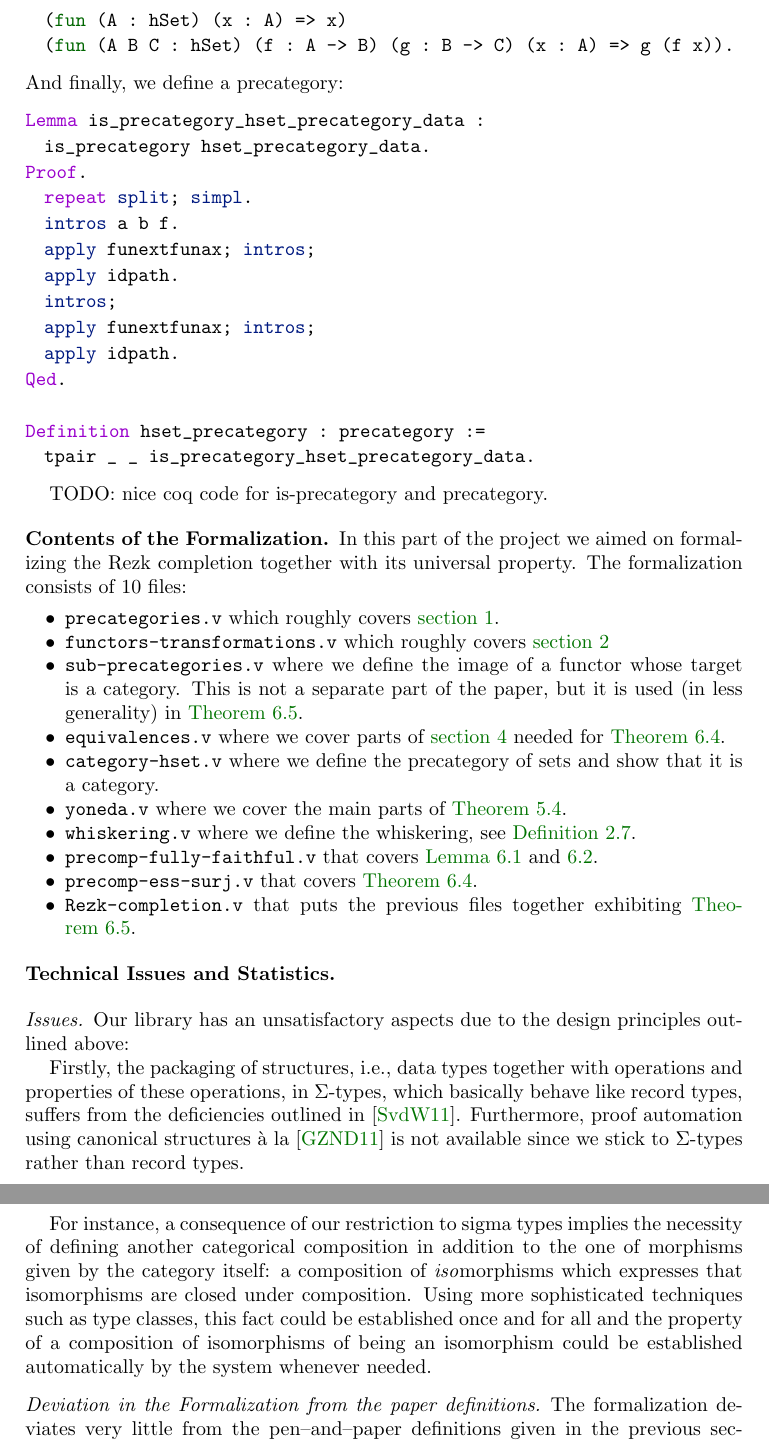
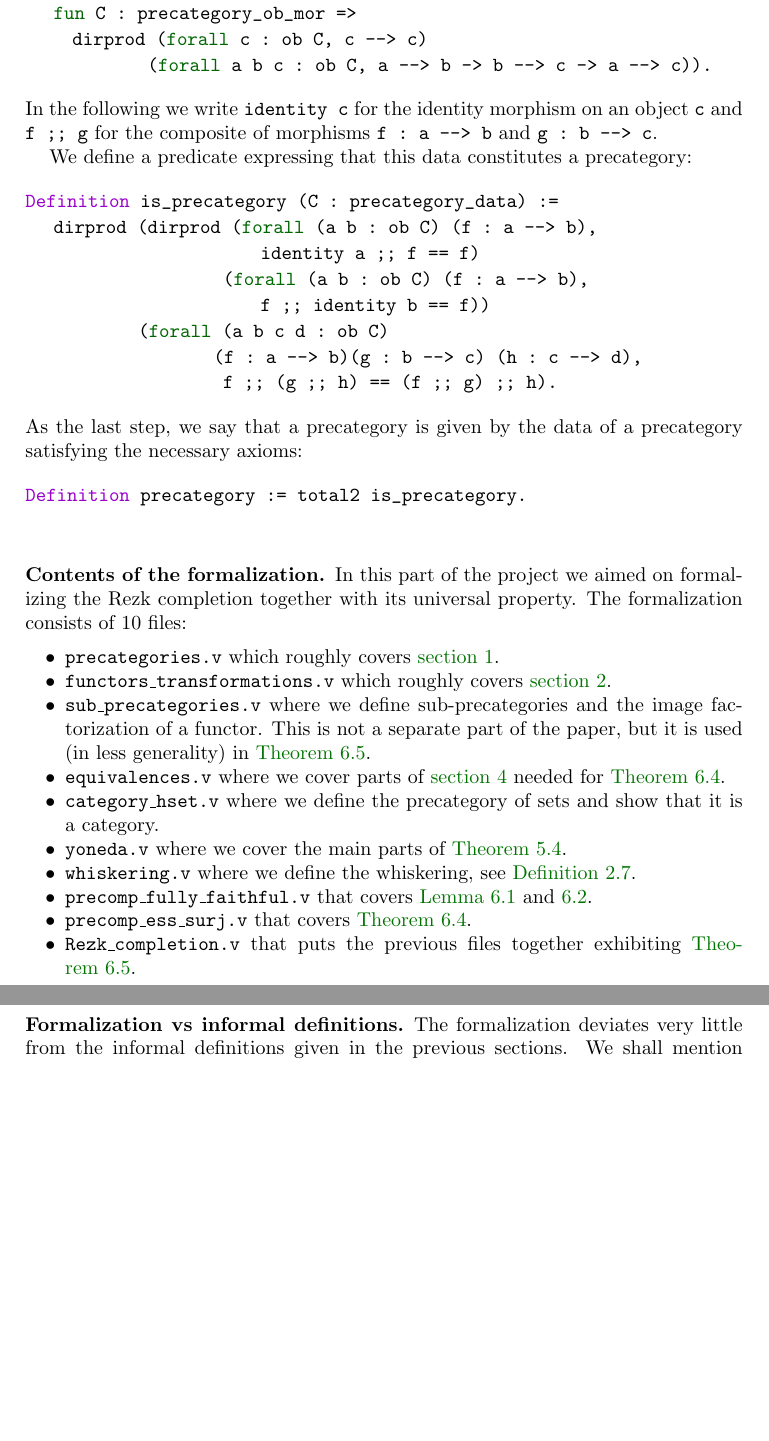
Before and after one commit to mikeshulman/hott-categories, a LaTeX paper (hottcats.tex, which reads formalization.tex): two parts of pages 22 and 23 of 24 before the commit and two parts of pages 22 and 23 of 23 after it, joined at a grey line, cut at the place of the change, the shorter picture padded with empty space. Compiled offline with pdfLaTeX.

Commit message:
first draft of formalization section, missing statistics

```diff
--- a/formalization.tex
+++ b/formalization.tex
@@ -41 +38,0 @@ TODO: nice coq code for precategory-data-pair.
-\begin{lstlisting}
@@ -45,19 +38,0 @@ Definition hset_precategory_data : precategory_data :=
-  (fun (A : hSet) (x : A) => x)
-  (fun (A B C : hSet) (f : A -> B) (g : B -> C) (x : A) => g (f x)).
-\end{lstlisting}
-And finally, we define a precategory:
-\begin{lstlisting}
-Lemma is_precategory_hset_precategory_data :
-  is_precategory hset_precategory_data.
-Proof.
-  repeat split; simpl.
-  intros a b f.
-  apply funextfunax; intros;
-  apply idpath.
-  intros;
-  apply funextfunax; intros;
-  apply idpath.
-Qed.
-
-Definition hset_precategory : precategory :=
-  tpair _ _ is_precategory_hset_precategory_data.
@@ -64,4 +42,3 @@ Definition hset_precategory : precategory :=
 \end{lstlisting}
 
 
-TODO: nice coq code for is-precategory and precategory.
@@ -68,42 +60,54 @@ TODO: nice coq code for is-precategory and precategory.
+\begin{lstlisting}
+Definition precategory_data := total2 (
+   fun C : precategory_ob_mor =>
+     dirprod (forall c : ob C, c --> c)
+             (forall a b c : ob C, a --> b -> b --> c -> a --> c)).
+\end{lstlisting}
+In the following we write \lstinline!identity c! for the identity morphism
+on an object \lstinline!c! and \lstinline!f ;; g! for the composite of
+morphisms \lstinline!f : a --> b! and \lstinline!g : b --> c!.
+
+We define a predicate expressing that this data constitutes a precategory:
+\begin{lstlisting}
+Definition is_precategory (C : precategory_data) :=
+   dirprod (dirprod (forall (a b : ob C) (f : a --> b),
+                         identity a ;; f == f)
+                     (forall (a b : ob C) (f : a --> b),
+                         f ;; identity b == f))
+            (forall (a b c d : ob C)
+                    (f : a --> b)(g : b --> c) (h : c --> d),
+                     f ;; (g ;; h) == (f ;; g) ;; h).
+\end{lstlisting}
+As the last step, we say that a precategory is given by the data of a precategory
+satisfying the necessary axioms:
+\begin{lstlisting}
+Definition precategory := total2 is_precategory.
+\end{lstlisting}
 
 
 
 
-\subsection*{Contents of the Formalization}
+
+
+
+\subsection*{Contents of the formalization}
 
 In this part of the project we aimed on formalizing the Rezk completion together with its universal property. The formalization consists of 10 files:
 \begin{itemize}
  \item \texttt{precategories.v} which roughly covers \autoref{sec:cats}.
- \item \texttt{functors-transformations.v} which roughly covers \autoref{sec:transfors}
- \item \texttt{sub-precategories.v} where we define the image of a functor whose target is a category.
+ \item \texttt{functors\textunderscore transformations.v} which roughly covers \autoref{sec:transfors}.
+ \item \texttt{sub\textunderscore precategories.v} where we define sub-precategories and
+                 the image factorization of a functor.
           This is not a separate part of the paper, but it is used (in less generality) in \autoref{thm:rezk-completion}.
  \item \texttt{equivalences.v} where we cover parts of \autoref{sec:equivalences} needed for \autoref{ct:cat-weq-eq}.
- \item \texttt{category-hset.v} where we define the precategory of sets and show that it is a category.
+ \item \texttt{category\textunderscore hset.v} where we define the precategory of sets and show that it is a category.
  \item \texttt{yoneda.v} where we cover the main parts of \autoref{ct:yoneda}.
  \item \texttt{whiskering.v} where we define the whiskering, see \autoref{def:whisker}.
- \item \texttt{precomp-fully-faithful.v} that covers \autoref{lem:precomp-faithful} and \ref{lem:precomp-full}.
- \item \texttt{precomp-ess-surj.v} that covers \autoref{ct:cat-weq-eq}.
- \item \texttt{Rezk-completion.v} that puts the previous files together exhibiting \autoref{thm:rezk-completion}.
+ \item \texttt{precomp\textunderscore fully\textunderscore faithful.v} that covers \autoref{lem:precomp-faithful} and \ref{lem:precomp-full}.
+ \item \texttt{precomp\textunderscore ess\textunderscore surj.v} that covers \autoref{ct:cat-weq-eq}.
+ \item \texttt{Rezk\textunderscore completion.v} that puts the previous files together exhibiting \autoref{thm:rezk-completion}.
 \end{itemize}
-\subsection*{Technical Issues and Statistics}
 
 
-\subsubsection*{Issues}
-Our library has an unsatisfactory aspects due to the design principles outlined above:
-
-Firstly, the packaging of structures, i.e., data types together with operations and properties of these operations,
-in $\Sigma$-types, which basically behave like record types,
-suffers from the deficiencies outlined in \cite{DBLP:journals/mscs/SpittersW11}. Furthermore,
-proof automation using canonical structures \`a la \cite{DBLP:conf/icfp/GonthierZND11} is not
-available since we stick to $\Sigma$-types rather than record types.
-
-For instance, a consequence of our restriction to sigma types implies the necessity of defining another
-categorical composition in addition to the one of morphisms given by the category itself: a composition of
-\emph{iso}morphisms which expresses that isomorphisms are closed under composition.
-Using more sophisticated techniques such as type classes, this fact could be established once and for all and the property of
-a composition of isomorphisms of being an isomorphism could be established automatically by the system whenever needed.
 
 
-\subsubsection*{Deviation in the Formalization from the paper definitions}
-
-The formalization deviates very little from the pen--and--paper definitions given in the previous section.
@@ -129,2 +122,6 @@ TODO : explain what we have, give the types
 
 
+\subsection*{Formalization vs informal definitions}
+
+The formalization deviates very little from the informal definitions given in the previous sections.
+We shall mention here the only example of such a deviation, resulting in a slicker definition.
```
Also changed, not shown: hottcats.tex (+1 -1 lines), formalization.tex (116 more changed lines).
